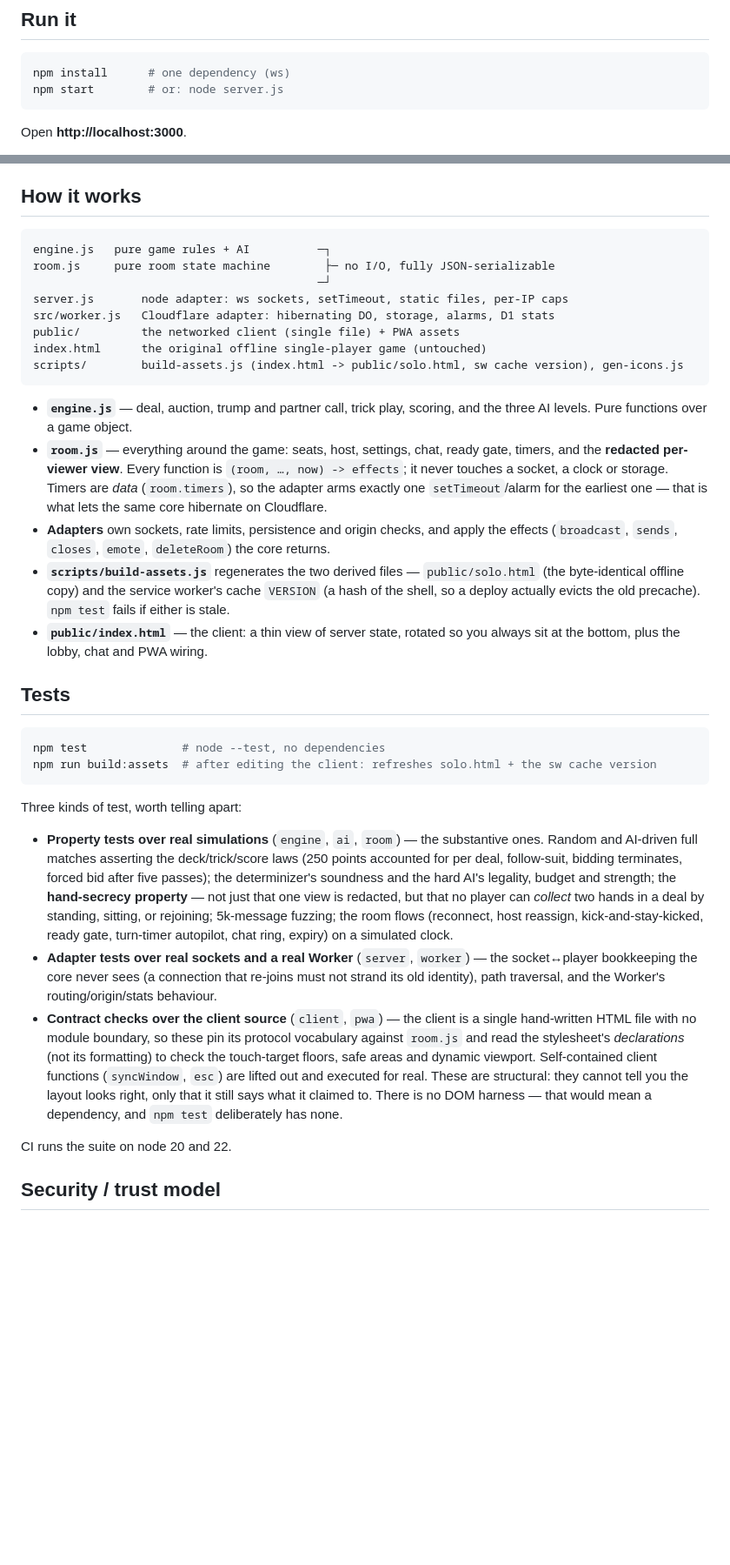
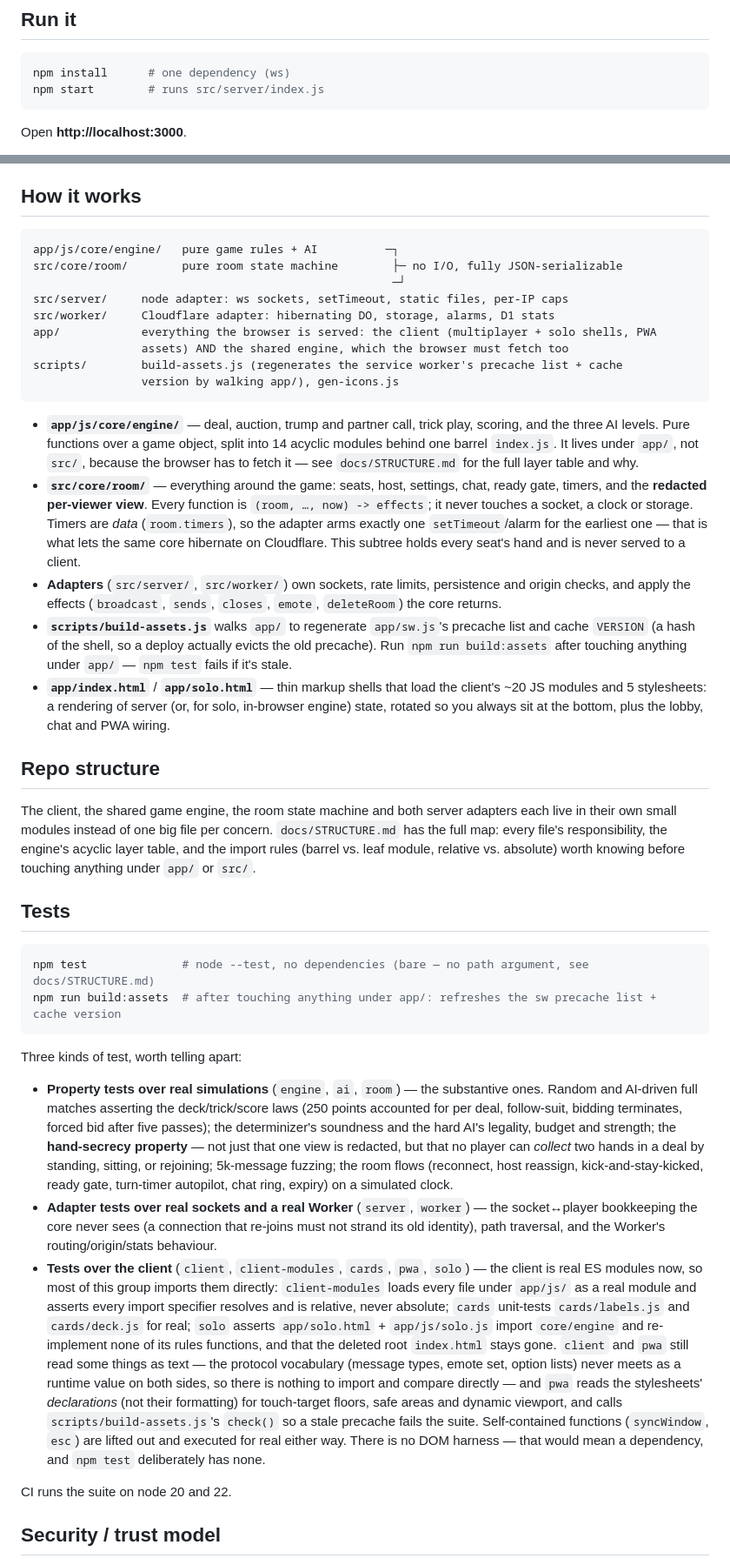
Before and after one commit to vamsi-podipireddi/trump-multiplayer, a Markdown page: README.md, 2 parts joined by grey strips. Shown at 87% size. GitHub-like rendering; blank space fills up the shorter version.

Commit message:
docs: repo structure, superseded D12, decision log

````diff
--- a/README.md
+++ b/README.md
@@ -10,7 +10,7 @@ and **Cloudflare Workers + Durable Objects** for a free global deploy.
 
 ```bash
 npm install      # one dependency (ws)
-npm start        # or: node server.js
+npm start        # runs src/server/index.js
 ```
 
 Open **http://localhost:3000**.
@@ -84,35 +84,47 @@ no stats endpoint; the line just stays hidden.
 ## How it works
 
 ```
-engine.js   pure game rules + AI          ─┐
-room.js     pure room state machine        ├─ no I/O, fully JSON-serializable
-                                          ─┘
-server.js       node adapter: ws sockets, setTimeout, static files, per-IP caps
-src/worker.js   Cloudflare adapter: hibernating DO, storage, alarms, D1 stats
-public/         the networked client (single file) + PWA assets
-index.html      the original offline single-player game (untouched)
-scripts/        build-assets.js (index.html -> public/solo.html, sw cache version), gen-icons.js
+app/js/core/engine/   pure game rules + AI          ─┐
+src/core/room/        pure room state machine        ├─ no I/O, fully JSON-serializable
+                                                     ─┘
+src/server/     node adapter: ws sockets, setTimeout, static files, per-IP caps
+src/worker/     Cloudflare adapter: hibernating DO, storage, alarms, D1 stats
+app/            everything the browser is served: the client (multiplayer + solo shells, PWA
+                assets) AND the shared engine, which the browser must fetch too
+scripts/        build-assets.js (regenerates the service worker's precache list + cache
+                version by walking app/), gen-icons.js
 ```
 
-- **`engine.js`** — deal, auction, trump and partner call, trick play, scoring, and the three AI levels.
-  Pure functions over a game object.
-- **`room.js`** — everything around the game: seats, host, settings, chat, ready gate, timers, and the
-  **redacted per-viewer view**. Every function is `(room, …, now) -> effects`; it never touches a socket,
-  a clock or storage. Timers are *data* (`room.timers`), so the adapter arms exactly one
+- **`app/js/core/engine/`** — deal, auction, trump and partner call, trick play, scoring, and the three
+  AI levels. Pure functions over a game object, split into 14 acyclic modules behind one barrel
+  `index.js`. It lives under `app/`, not `src/`, because the browser has to fetch it — see
+  `docs/STRUCTURE.md` for the full layer table and why.
+- **`src/core/room/`** — everything around the game: seats, host, settings, chat, ready gate, timers, and
+  the **redacted per-viewer view**. Every function is `(room, …, now) -> effects`; it never touches a
+  socket, a clock or storage. Timers are *data* (`room.timers`), so the adapter arms exactly one
   `setTimeout`/alarm for the earliest one — that is what lets the same core hibernate on Cloudflare.
-- **Adapters** own sockets, rate limits, persistence and origin checks, and apply the effects
-  (`broadcast`, `sends`, `closes`, `emote`, `deleteRoom`) the core returns.
-- **`scripts/build-assets.js`** regenerates the two derived files — `public/solo.html` (the byte-identical
-  offline copy) and the service worker's cache `VERSION` (a hash of the shell, so a deploy actually evicts
-  the old precache). `npm test` fails if either is stale.
-- **`public/index.html`** — the client: a thin view of server state, rotated so you always sit at the
-  bottom, plus the lobby, chat and PWA wiring.
+  This subtree holds every seat's hand and is never served to a client.
+- **Adapters** (`src/server/`, `src/worker/`) own sockets, rate limits, persistence and origin checks,
+  and apply the effects (`broadcast`, `sends`, `closes`, `emote`, `deleteRoom`) the core returns.
+- **`scripts/build-assets.js`** walks `app/` to regenerate `app/sw.js`'s precache list and cache
+  `VERSION` (a hash of the shell, so a deploy actually evicts the old precache). Run
+  `npm run build:assets` after touching anything under `app/` — `npm test` fails if it's stale.
+- **`app/index.html`** / **`app/solo.html`** — thin markup shells that load the client's ~20 JS modules
+  and 5 stylesheets: a rendering of server (or, for solo, in-browser engine) state, rotated so you
+  always sit at the bottom, plus the lobby, chat and PWA wiring.
+
+## Repo structure
+
+The client, the shared game engine, the room state machine and both server adapters each live in their
+own small modules instead of one big file per concern. `docs/STRUCTURE.md` has the full map: every
+file's responsibility, the engine's acyclic layer table, and the import rules (barrel vs. leaf module,
+relative vs. absolute) worth knowing before touching anything under `app/` or `src/`.
 
 ## Tests
 
 ```bash
-npm test              # node --test, no dependencies
-npm run build:assets  # after editing the client: refreshes solo.html + the sw cache version
+npm test              # node --test, no dependencies (bare — no path argument, see docs/STRUCTURE.md)
+npm run build:assets  # after touching anything under app/: refreshes the sw precache list + cache version
 ```
 
 Three kinds of test, worth telling apart:
@@ -127,12 +139,18 @@ Three kinds of test, worth telling apart:
 - **Adapter tests over real sockets and a real Worker** (`server`, `worker`) — the socket↔player
   bookkeeping the core never sees (a connection that re-joins must not strand its old identity), path
   traversal, and the Worker's routing/origin/stats behaviour.
-- **Contract checks over the client source** (`client`, `pwa`) — the client is a single hand-written HTML
-  file with no module boundary, so these pin its protocol vocabulary against `room.js` and read the
-  stylesheet's *declarations* (not its formatting) to check the touch-target floors, safe areas and
-  dynamic viewport. Self-contained client functions (`syncWindow`, `esc`) are lifted out and executed for
-  real. These are structural: they cannot tell you the layout looks right, only that it still says what it
-  claimed to. There is no DOM harness — that would mean a dependency, and `npm test` deliberately has none.
+- **Tests over the client** (`client`, `client-modules`, `cards`, `pwa`, `solo`) — the client is real ES
+  modules now, so most of this group imports them directly: `client-modules` loads every file under
+  `app/js/` as a real module and asserts every import specifier resolves and is relative, never absolute;
+  `cards` unit-tests `cards/labels.js` and `cards/deck.js` for real; `solo` asserts `app/solo.html` +
+  `app/js/solo.js` import `core/engine` and re-implement none of its rules functions, and that the
+  deleted root `index.html` stays gone. `client` and `pwa` still read some things as text — the protocol
+  vocabulary (message types, emote set, option lists) never meets as a runtime value on both sides, so
+  there is nothing to import and compare directly — and `pwa` reads the stylesheets' *declarations* (not
+  their formatting) for touch-target floors, safe areas and dynamic viewport, and calls
+  `scripts/build-assets.js`'s `check()` so a stale precache fails the suite. Self-contained functions
+  (`syncWindow`, `esc`) are lifted out and executed for real either way. There is no DOM harness — that
+  would mean a dependency, and `npm test` deliberately has none.
 
 CI runs the suite on node 20 and 22.
 
````
Also changed, not shown: other parts of README.md (+4 -4 lines), ROADMAP.md (+38 -1 lines), docs/STRUCTURE.md (added, +100 -0 lines).
